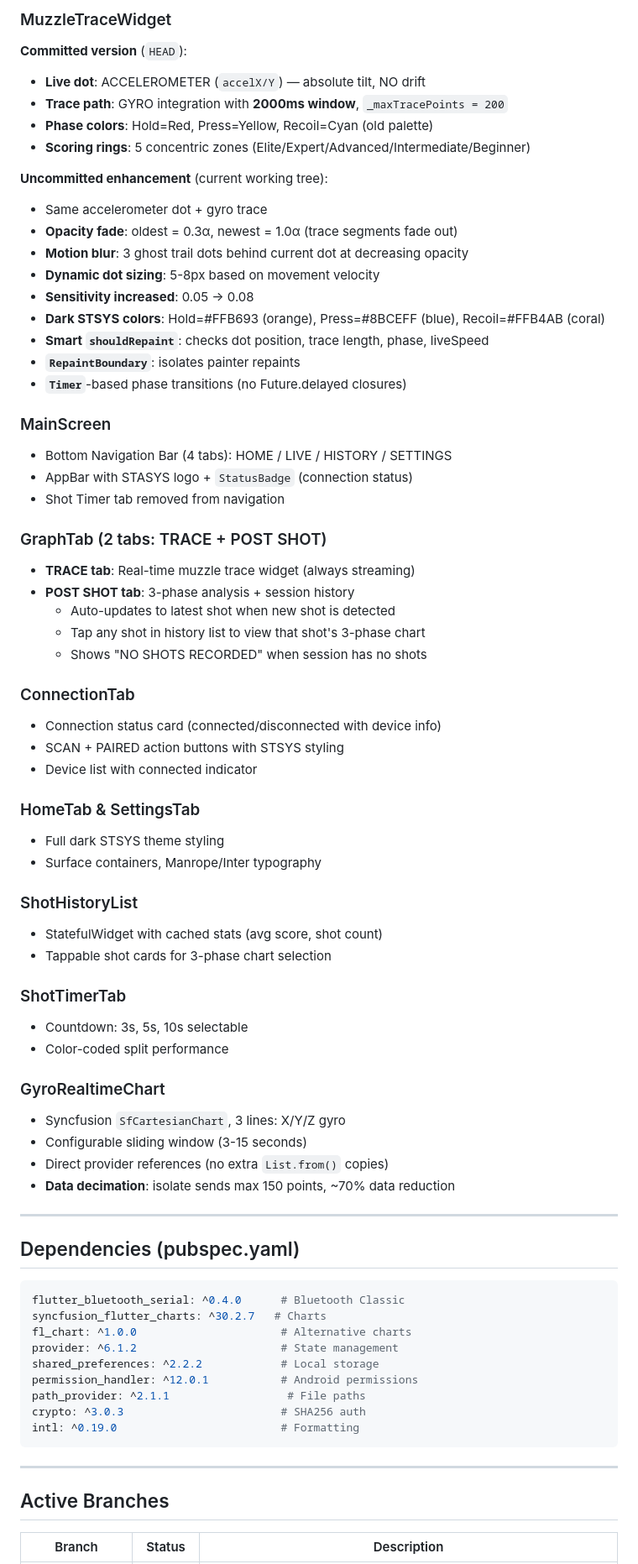
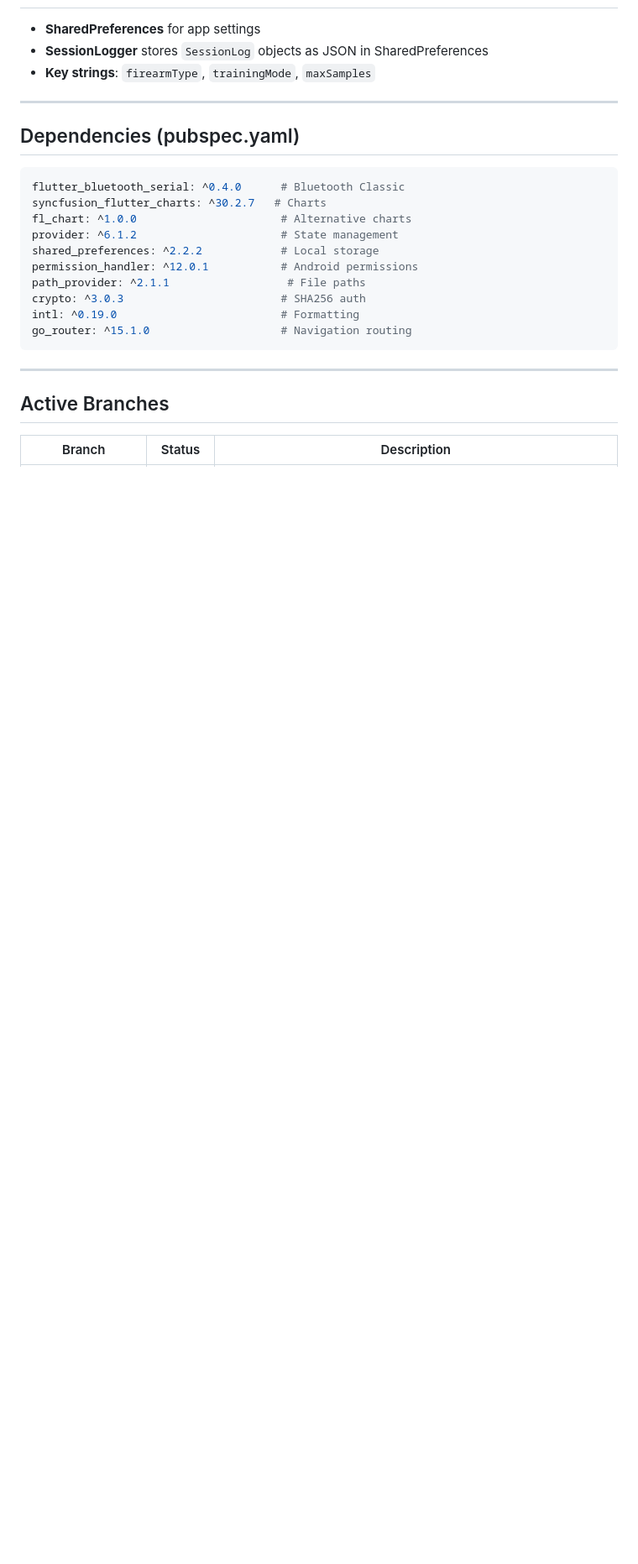
Before and after one commit to Aydinerrizqu/STASYS, a Markdown page: ssa_app/CLAUDE.md, the part around one of its changes. Shown at 84% size. GitHub-like rendering; blank space fills up the shorter version.

````diff
--- a/ssa_app/CLAUDE.md
+++ b/ssa_app/CLAUDE.md
@@ -190,56 +185,7 @@ Per-shot scoring:
 
-### MuzzleTraceWidget
-**Committed version** (`HEAD`):
-- **Live dot**: ACCELEROMETER (`accelX/Y`) — absolute tilt, NO drift
-- **Trace path**: GYRO integration with **2000ms window**, `_maxTracePoints = 200`
-- **Phase colors**: Hold=Red, Press=Yellow, Recoil=Cyan (old palette)
-- **Scoring rings**: 5 concentric zones (Elite/Expert/Advanced/Intermediate/Beginner)
-
-**Uncommitted enhancement** (current working tree):
-- Same accelerometer dot + gyro trace
-- **Opacity fade**: oldest = 0.3α, newest = 1.0α (trace segments fade out)
-- **Motion blur**: 3 ghost trail dots behind current dot at decreasing opacity
-- **Dynamic dot sizing**: 5-8px based on movement velocity
-- **Sensitivity increased**: 0.05 → 0.08
-- **Dark STSYS colors**: Hold=#FFB693 (orange), Press=#8BCEFF (blue), Recoil=#FFB4AB (coral)
-- **Smart `shouldRepaint`**: checks dot position, trace length, phase, liveSpeed
-- **`RepaintBoundary`**: isolates painter repaints
-- **`Timer`**-based phase transitions (no Future.delayed closures)
-
-### MainScreen
-- Bottom Navigation Bar (4 tabs): HOME / LIVE / HISTORY / SETTINGS
-- AppBar with STASYS logo + `StatusBadge` (connection status)
-- Shot Timer tab removed from navigation
-
-### GraphTab (2 tabs: TRACE + POST SHOT)
-- **TRACE tab**: Real-time muzzle trace widget (always streaming)
-- **POST SHOT tab**: 3-phase analysis + session history
-  - Auto-updates to latest shot when new shot is detected
-  - Tap any shot in history list to view that shot's 3-phase chart
-  - Shows "NO SHOTS RECORDED" when session has no shots
-
-### ConnectionTab
-- Connection status card (connected/disconnected with device info)
-- SCAN + PAIRED action buttons with STSYS styling
-- Device list with connected indicator
-
-### HomeTab & SettingsTab
-- Full dark STSYS theme styling
-- Surface containers, Manrope/Inter typography
-
-### ShotHistoryList
-- StatefulWidget with cached stats (avg score, shot count)
-- Tappable shot cards for 3-phase chart selection
-
-### ShotTimerTab
-- Countdown: 3s, 5s, 10s selectable
-- Color-coded split performance
-
-### GyroRealtimeChart
-- Syncfusion `SfCartesianChart`, 3 lines: X/Y/Z gyro
-- Configurable sliding window (3-15 seconds)
-- Direct provider references (no extra `List.from()` copies)
-- **Data decimation**: isolate sends max 150 points, ~70% data reduction
+- **SharedPreferences** for app settings
+- **SessionLogger** stores `SessionLog` objects as JSON in SharedPreferences
+- **Key strings**: `firearmType`, `trainingMode`, `maxSamples`
 
 ---
 
@@ -255,6 +201,7 @@ permission_handler: ^12.0.1           # Android permissions
 path_provider: ^2.1.1                  # File paths
 crypto: ^3.0.3                        # SHA256 auth
 intl: ^0.19.0                         # Formatting
+go_router: ^15.1.0                    # Navigation routing
 ```
 
 ---
````
Also changed, not shown: other parts of ssa_app/CLAUDE.md (+81 -94 lines), CLAUDE.md (+38 -15 lines).
